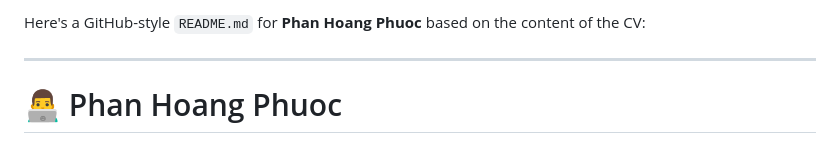
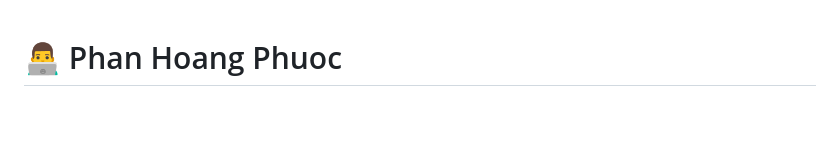
Before and after one commit to phuocpro8199/phuocpro8199.github.io, a Markdown page: README.md, the part around the change. GitHub-like rendering; blank space fills up the shorter version.

```diff
--- a/README.md
+++ b/README.md
@@ -1,7 +1,3 @@
-Here's a GitHub-style `README.md` for **Phan Hoang Phuoc** based on the content of the CV:
-
----
-
 # 👨‍💻 Phan Hoang Phuoc
 
 **Fullstack & DevOps Engineer (Mid-Level)**
```
